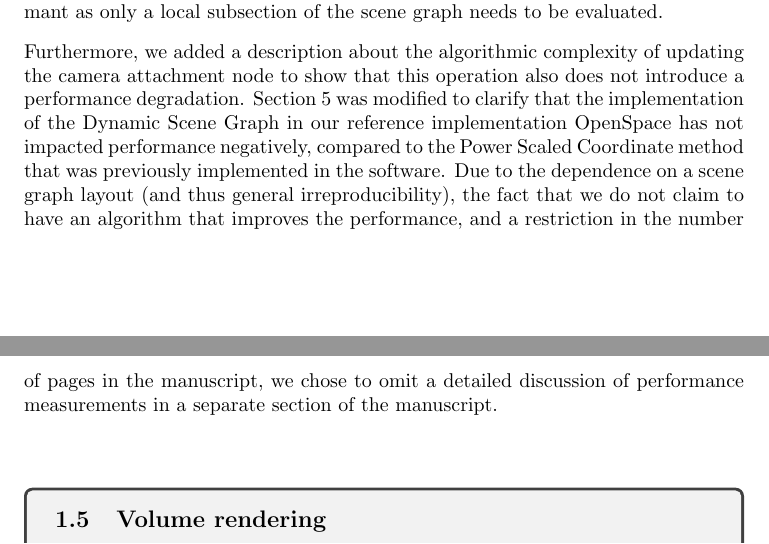
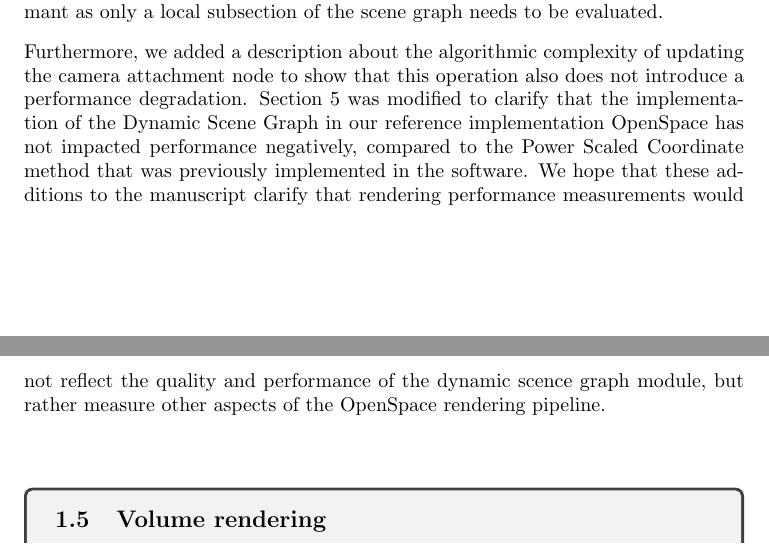
Before and after one commit to alexanderbock/ev17-DynamicSceneGraph, a LaTeX document (cover-letter.tex): two parts of pages 3 and 4 of 7, joined at a grey line, cut so that both start at the same text. Compiled offline with pdfLaTeX.

Commit message:
Performance section

```diff
--- a/cover-letter.tex
+++ b/cover-letter.tex
@@ -103,7 +103,8 @@ Section 4 has been improved to show why our proposed scene graph traversal schem
 
 Furthermore, we added a description about the algorithmic complexity of updating the camera attachment node to show that this operation also does not introduce a performance degradation.
 Section 5 was modified to clarify that the implementation of the Dynamic Scene Graph in our reference implementation OpenSpace has not impacted performance negatively, compared to the Power Scaled Coordinate method that was previously implemented in the software.
-Due to the dependence on a scene graph layout (and thus general irreproducibility), the fact that we do not claim to have an algorithm that improves the performance, and a restriction in the number of pages in the manuscript, we chose to omit a detailed discussion of performance measurements in a separate section of the manuscript.
+We hope that these additions to the manuscript clarify that rendering performance measurements would not reflect the quality and performance of the dynamic scence graph module, but rather measure other aspects of the OpenSpace rendering pipeline.
+%Due to the dependence on a scene graph layout (and thus general irreproducibility), the fact that we do not claim to have an algorithm that improves the performance, and a restriction in the number of pages in the manuscript, we chose to omit a detailed discussion of performance measurements in a separate section of the manuscript.
 
 \vspace*{1cm}
 
```
Also changed, not shown: cover-letter-raw-text.txt (+1 -1 lines).
